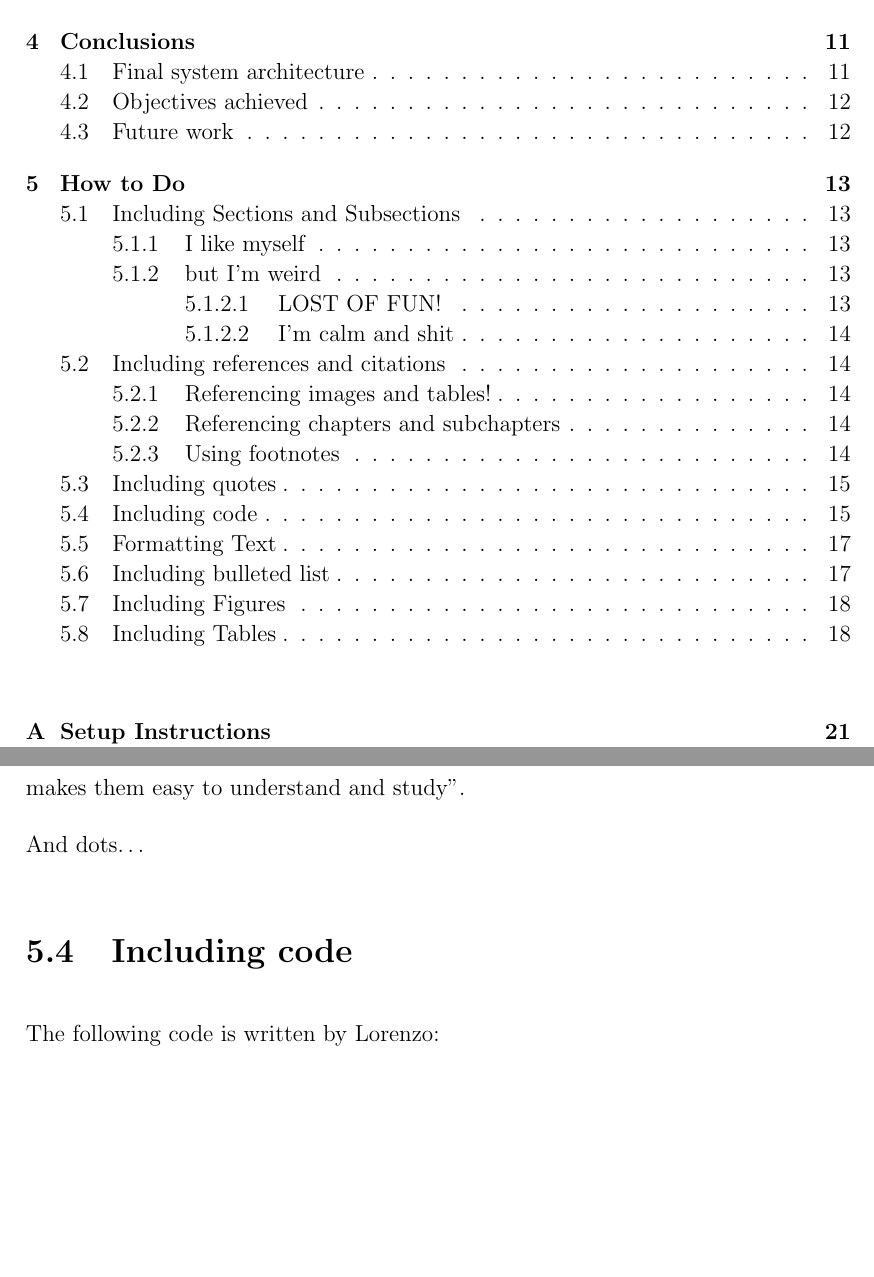
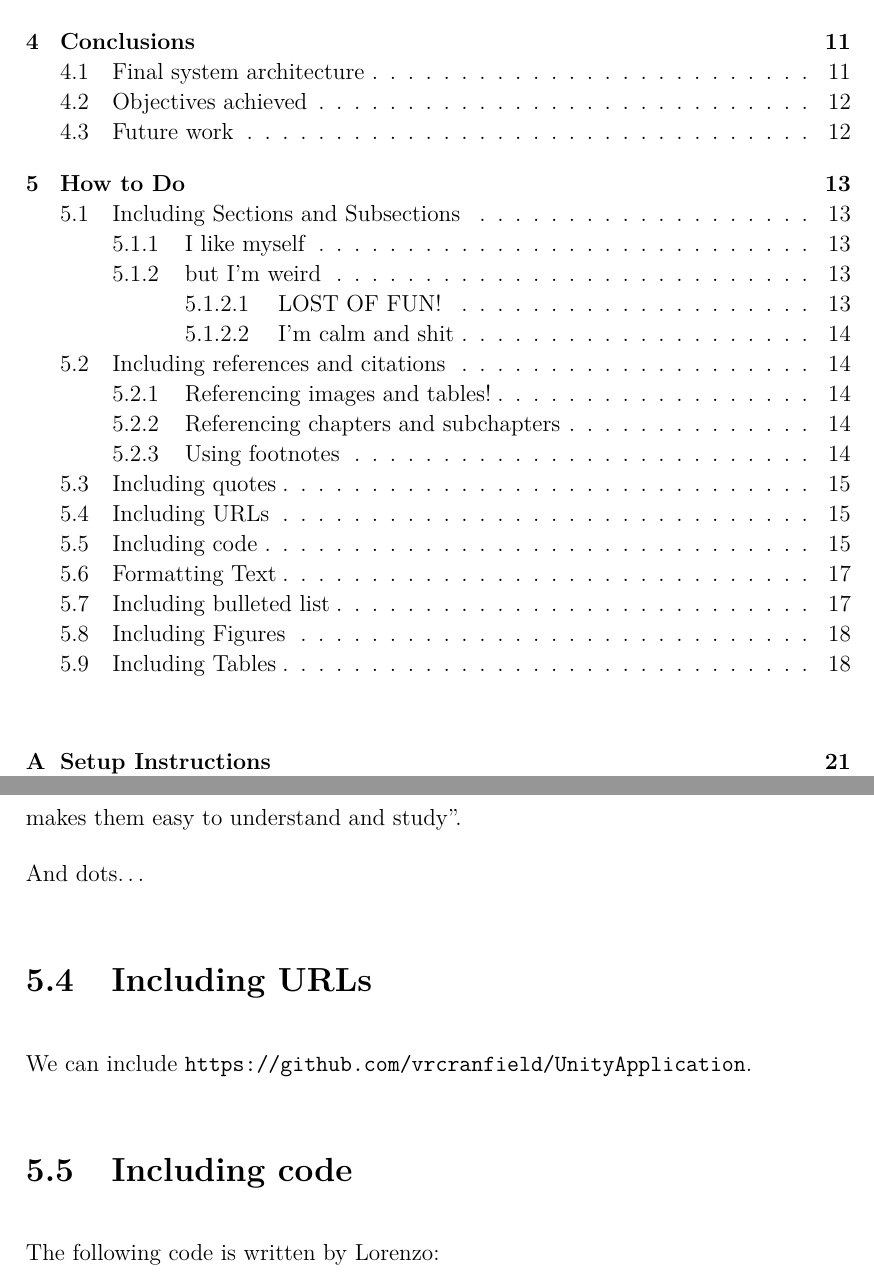
Before and after one commit to MangaUchiha/Tesi, a LaTeX thesis (main.tex, which reads chapters/HowToDo.tex, settings/packages.tex): two parts of pages 7 and 26 of 40, joined at a grey line, cut so that both start at the same text, the shorter picture padded with empty space. The pictures show the PDF file main.pdf that the author committed with the source.

Commit message:
Debuging error log

```diff
--- a/chapters/HowToDo.tex
+++ b/chapters/HowToDo.tex
@@ -34,7 +34,7 @@ We'll learn more about this as we go.
 %This is a reference \parencite[see][]{7.1article}
 
 \subsection{Referencing images and tables!}
-So you can see figure \ref{fig:living} at page \pageref{living}. AMAZING\\
+So you can see figure \ref{fig:living} at page \pageref{fig:living}. AMAZING\\
 OR you can also see the table \ref{tab:temps} at page \pageref{tab:temps}!
 
 \subsection{Referencing chapters and subchapters}
@@ -56,6 +56,9 @@ This is how a quote looks.
 And also in text quotes: \enquote{[by] immersing the user in the solution, virtual reality reveals the spatially complex structures in computational science in a way that makes them easy to understand and study}.
 
 And dots\dots
+
+\section{Including URLs}
+We can include \url{https://github.com/vrcranfield/UnityApplication}.
 
 \section{Including code}
 The following code is written by Lorenzo:
--- a/settings/packages.tex
+++ b/settings/packages.tex
@@ -4,6 +4,8 @@
 % but those should not be changed if you don't know what you are doing...
 
 \usepackage[utf8]{inputenc} % for writing other that basic characters
+\usepackage{lmodern} % to remove restriction on font size
+\RequirePackage{fix-cm} % to remove restriction on font size
 \usepackage{graphicx}
 \graphicspath{ {images/} }
 \usepackage{caption}
```
Also changed, not shown: appendices/AppendixA.tex (+2 -2 lines), main.pdf, 7 other files.
